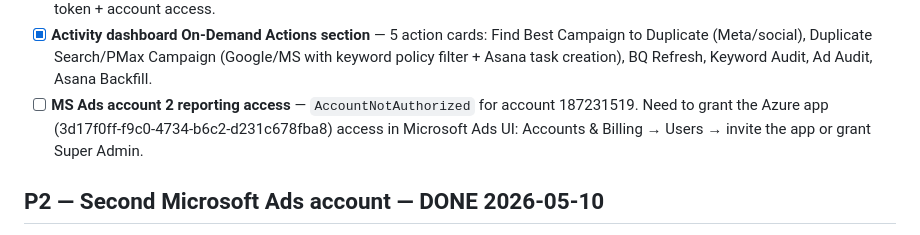
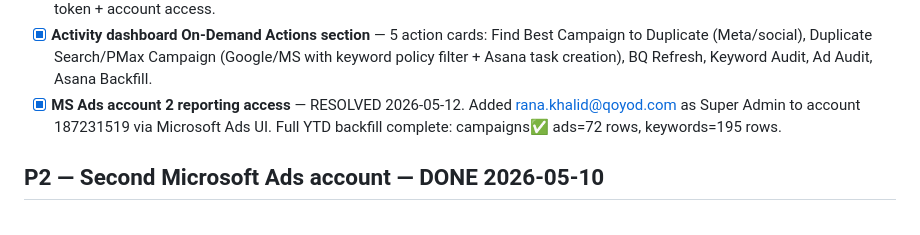
Before and after one commit to Rana96-run/nexa-performance-agent, a Markdown page: memory/09_open_tasks.md, the part around the change. Rendered like a GitHub page.

Commit message:
chore(memory): MS Ads account 2 fully connected + YTD backfill complete
Co-Authored-By: Claude <noreply@anthropic.com>

```diff
--- a/memory/09_open_tasks.md
+++ b/memory/09_open_tasks.md
@@ -138,9 +138,9 @@ mirror (and extend) the Looker boards the team already trusts.
   Find Best Campaign to Duplicate (Meta/social), Duplicate Search/PMax Campaign
   (Google/MS with keyword policy filter + Asana task creation), BQ Refresh,
   Keyword Audit, Ad Audit, Asana Backfill.
-- [ ] **MS Ads account 2 reporting access** — `AccountNotAuthorized` for account 187231519.
-  Need to grant the Azure app (3d17f0ff-f9c0-4734-b6c2-d231c678fba8) access in
-  Microsoft Ads UI: Accounts & Billing → Users → invite the app or grant Super Admin.
+- [x] **MS Ads account 2 reporting access** — RESOLVED 2026-05-12. Added
+  rana.khalid@qoyod.com as Super Admin to account 187231519 via Microsoft Ads UI.
+  Full YTD backfill complete: campaigns✅ ads=72 rows, keywords=195 rows.
 
 ## P2 — Second Microsoft Ads account — DONE 2026-05-10
 
```
